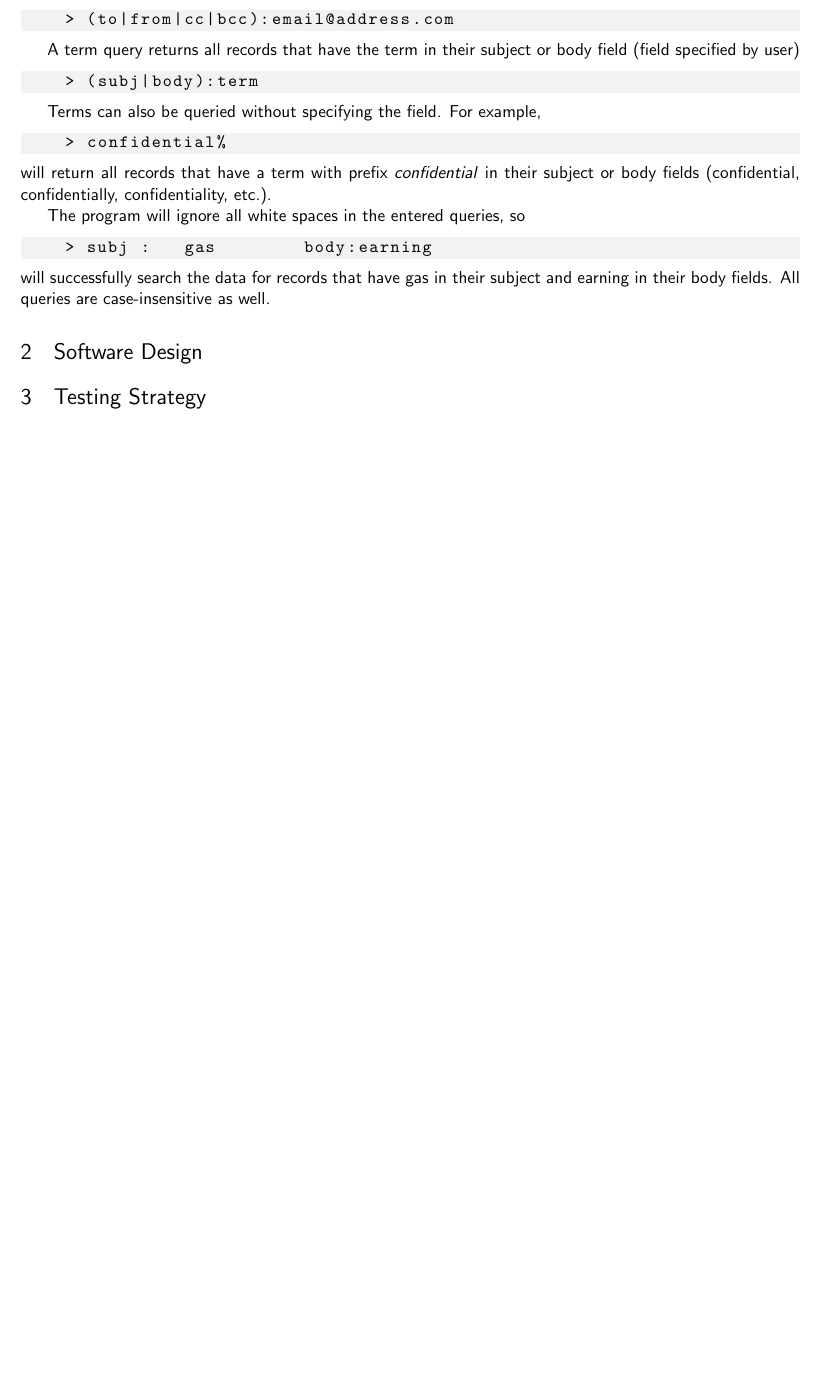
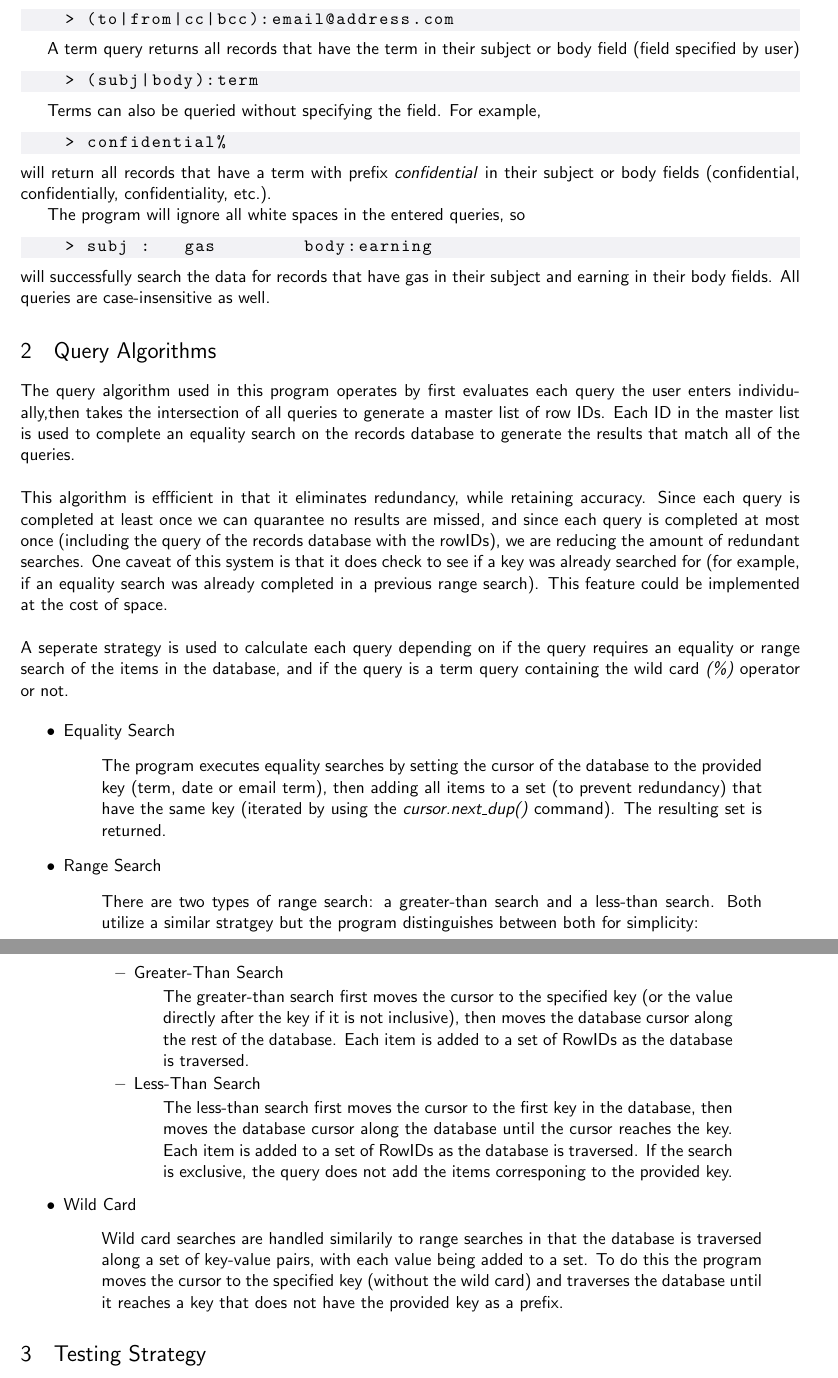
Before and after one commit to Djohnronan/291P2, a LaTeX document (report/report.tex): part of page 2 of 2 before the commit and two parts of pages 2 and 3 of 3 after it, the two joined at a grey line, cut so that both start at the same text, the shorter picture padded with empty space. Compiled offline with pdfLaTeX.

Commit message:
Draft design document

```diff
--- a/report/report.tex
+++ b/report/report.tex
@@ -81,4 +81,37 @@ The program will ignore all white spaces in the entered queries, so
 \end{lstlisting}
 will successfully search the data for records that have gas in their subject and earning in their body fields. All queries are case-insensitive as well.
 
-\section{Software Design}\label{SD}
+\section{Query Algorithms}\label{SD}
+The query algorithm used in this program operates by first evaluates each query the user enters individually,then takes the intersection of all queries to generate a master list of row IDs. Each ID in the master list is used to complete an equality search on the records database to generate the results that match all of the queries.\newline
+
+\noindent This algorithm is effficient in that it eliminates redundancy, while retaining accuracy. Since each query is completed at least once we can quarantee no results are missed, and since each query is completed at most once (including the query of the records database with the rowIDs), we are reducing the amount of redundant searches. One caveat of this system is that it does check to see if a key was already searched for (for example, if an equality search was already completed in a previous range search). This feature could be implemented at the cost of space.\newline
+
+\noindent A seperate strategy is used to calculate each query depending on if the query requires an equality or range search of the items in the database, and if the query is a term query containing the wild card \emph{(\%)} operator or not.
+
+\begin{itemize}
+
+\item Equality Search
+	\begin{quotation}
+	\noindent The program executes equality searches by setting the cursor of the database to the provided key (term, date or email term), then adding all items to a set (to prevent redundancy) that have the same key (iterated by using the \emph{cursor.next\_dup()} command). The resulting set is returned.
+	\end{quotation}
+
+\item Range Search
+	\begin{quotation}
+	\noindent There are two types of range search: a greater-than search and a less-than search. Both utilize a similar stratgey but the program distinguishes between both for simplicity:
+	\begin{itemize}
+		\item Greater-Than Search
+		\begin{quotation}
+		\noindent The greater-than search first moves the cursor to the specified key (or the value directly after the key if it is not inclusive), then moves the database cursor along the rest of the database. Each item is added to a set of RowIDs as the database is traversed.
+		\end{quotation}
+		\item Less-Than Search
+		\begin{quotation}
+		\noindent The less-than search first moves the cursor to the first key in the database, then moves the database cursor along the database until the cursor reaches the key. Each item is added to a set of RowIDs as the database is traversed. If the search is exclusive, the query does not add the items corresponing to the provided key.
+		\end{quotation}
+	\end{itemize}
+	\end{quotation}
+
+\item Wild Card
+	\begin{quotation}
+	\noindent Wild card searches are handled similarily to range searches in that the database is traversed along a set of key-value pairs, with each value being added to a set. To do this the program moves the cursor to the specified key (without the wild card) and traverses the database until it reaches a key that does not have the provided key as a prefix.
+	\end{quotation}
+\end{itemize}
@@ -89,3 +161,4 @@ will successfully search the data for records that have gas in their subject and
+\end{itemize}
 
 
 \end{document}
```
Also changed, not shown: report/report.pdf, report/report.tex (39 more changed lines), 5 other files.
